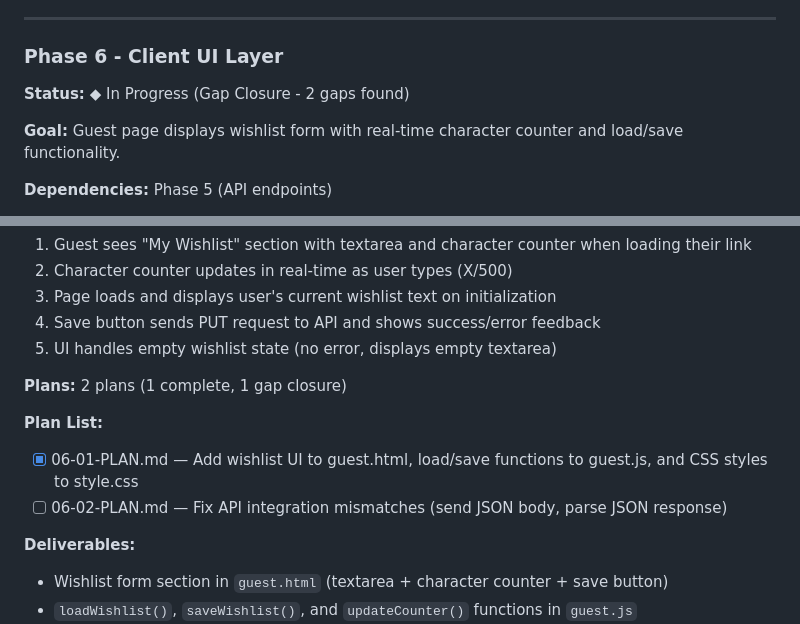
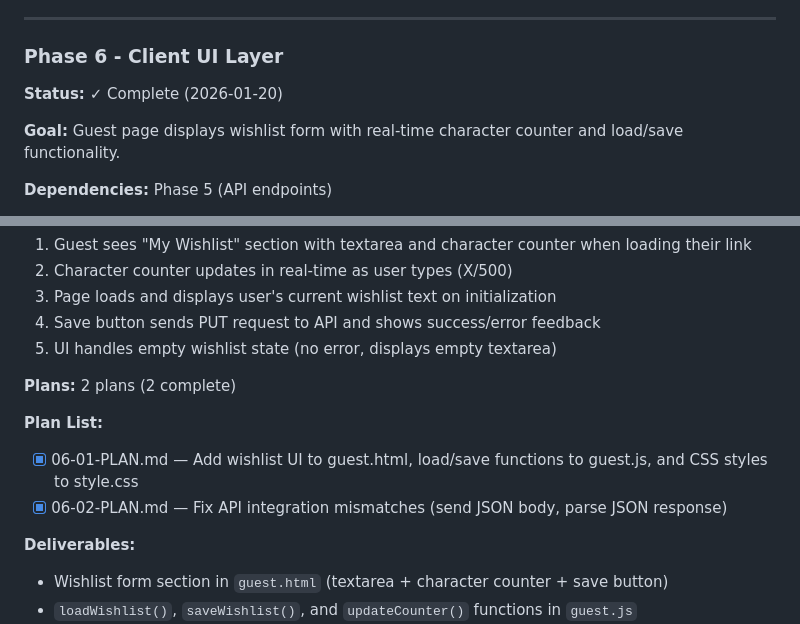
Before and after one commit to zarguell/secret-santa, a Markdown page: .planning/ROADMAP.md, 2 parts joined by grey strips. GitHub-like rendering.

```diff
--- a/.planning/ROADMAP.md
+++ b/.planning/ROADMAP.md
@@ -85,7 +85,7 @@ Phases follow architectural dependencies: storage foundation first, then API exp
 
 ### Phase 6 - Client UI Layer
 
-**Status:** ◆ In Progress (Gap Closure - 2 gaps found)
+**Status:** ✓ Complete (2026-01-20)
 
 **Goal:** Guest page displays wishlist form with real-time character counter and load/save functionality.
 
@@ -103,11 +103,11 @@ Phases follow architectural dependencies: storage foundation first, then API exp
 4. Save button sends PUT request to API and shows success/error feedback
 5. UI handles empty wishlist state (no error, displays empty textarea)
 
-**Plans:** 2 plans (1 complete, 1 gap closure)
+**Plans:** 2 plans (2 complete)
 
 **Plan List:**
 - [x] 06-01-PLAN.md — Add wishlist UI to guest.html, load/save functions to guest.js, and CSS styles to style.css
-- [ ] 06-02-PLAN.md — Fix API integration mismatches (send JSON body, parse JSON response)
+- [x] 06-02-PLAN.md — Fix API integration mismatches (send JSON body, parse JSON response)
 
 **Deliverables:**
 - Wishlist form section in `guest.html` (textarea + character counter + save button)
```
Also changed, not shown: .planning/STATE.md (+25 -9 lines), 1 other file.
